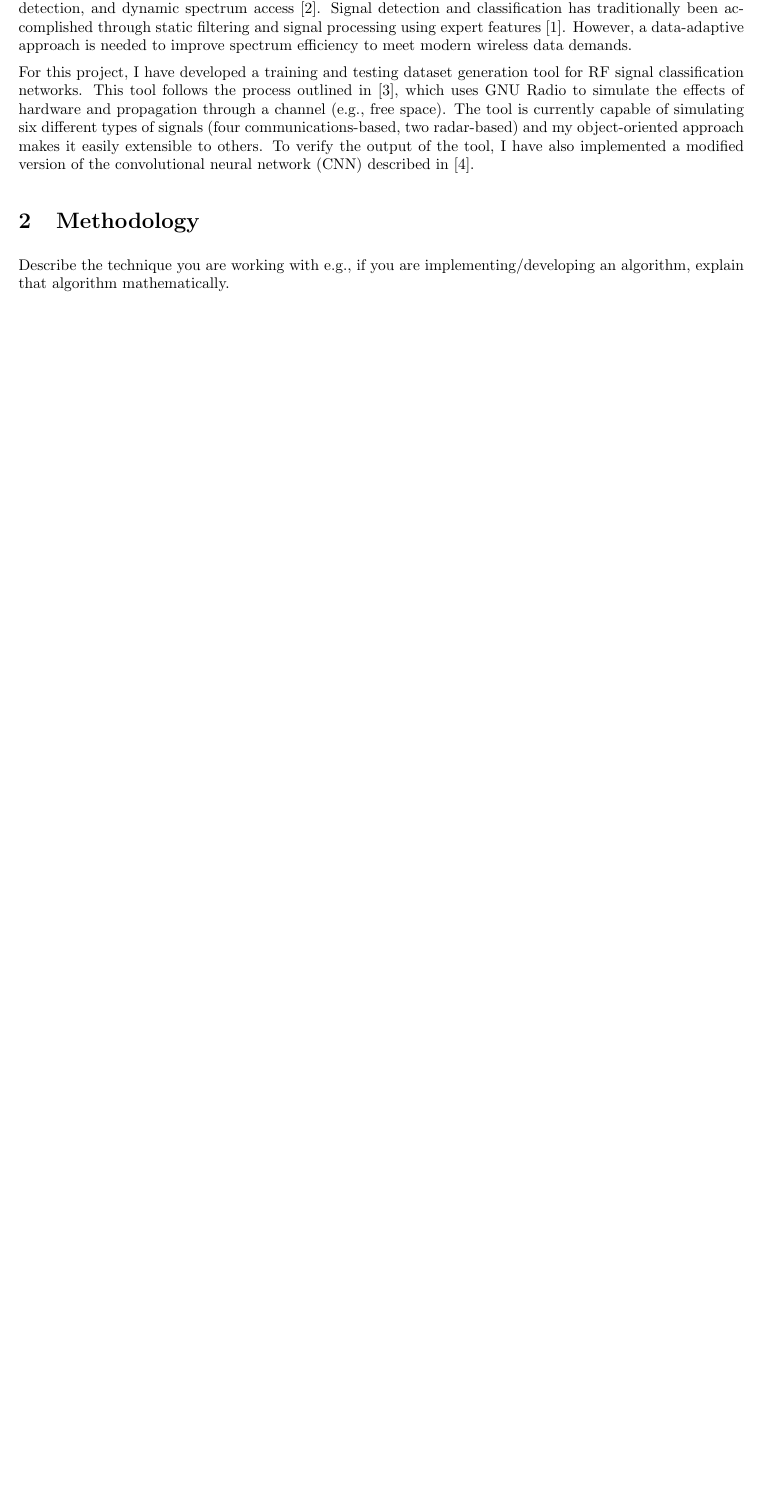
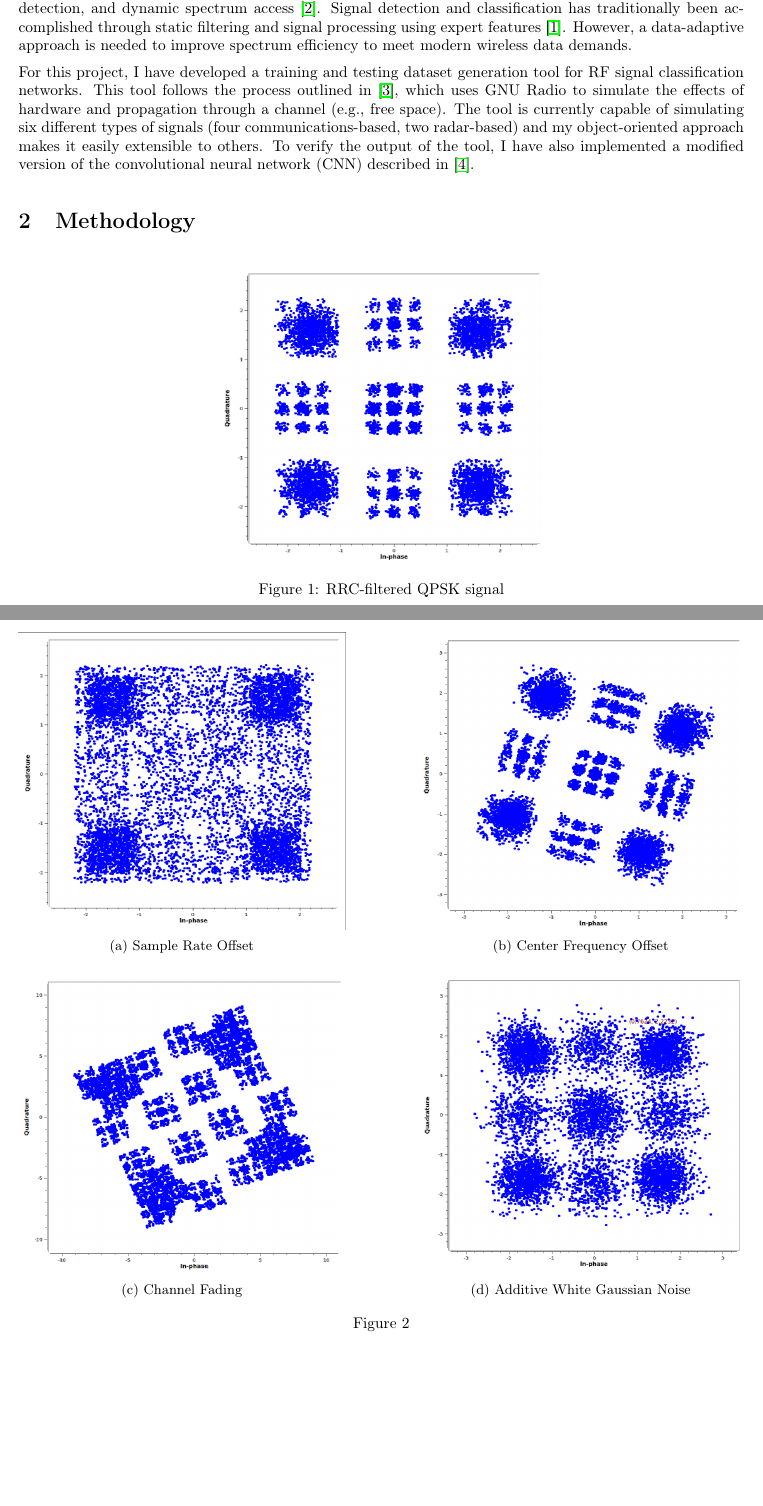
Before and after one commit to ShaneFlandermeyer/cs5033-final-project, a LaTeX document (report/saf_cs5033_report.tex): part of page 1 of 2 before the commit and two parts of pages 1 and 2 of 4 after it, the two joined at a grey line, cut so that both start at the same text, the shorter picture padded with empty space. Compiled offline with pdfLaTeX.

Commit message:
Version controlling figures now

```diff
--- a/report/saf_cs5033_report.tex
+++ b/report/saf_cs5033_report.tex
@@ -51,7 +54,49 @@ described in \cite{OShea2016a}.
 
 \section{Methodology}
 
-Describe the technique you are working
-with e.g., if you are implementing/developing
-an algorithm, explain that algorithm
-mathematically.
+% Describe the technique you are working
+% with e.g., if you are implementing/developing
+% an algorithm, explain that algorithm
+% mathematically.
+
+\begin{figure}[H]
+    \centering
+    \includegraphics[width=0.45\linewidth]{qpsk.png}
+    \caption{RRC-filtered QPSK signal}
+    \label{fig:qpsk}
+\end{figure}
+
+\begin{figure*}
+    \centering
+    \begin{subfigure}[b]{0.45\textwidth}
+        \centering
+        \includegraphics[width=\textwidth]{sro.png}
+        \caption[]%
+        {{\small Sample Rate Offset}}
+        \label{fig:sro}
+    \end{subfigure}
+    \hfill
+    \begin{subfigure}[b]{0.45\textwidth}
+        \centering
+        \includegraphics[width=\textwidth]{cfo.png}
+        \caption[]%
+        {{\small Center Frequency Offset }}
+        \label{fig:cfo}
+    \end{subfigure}
+    \vskip\baselineskip
+    \begin{subfigure}[b]{0.45\textwidth}
+        \centering
+        \includegraphics[width=\textwidth]{fading.png}
+        \caption[]%
+        {{\small Channel Fading}}
+        \label{fig:fading}
+    \end{subfigure}
+    \hfill
+    \begin{subfigure}[b]{0.45\textwidth}
+        \centering
+        \includegraphics[width=\textwidth]{awgn.png}
+        \caption[]%
+        {{\small Additive White Gaussian Noise}}
+        \label{fig:mean and std of net44}
+    \end{subfigure}
+    \caption[]
```
Also changed, not shown: figures/awgn.png (added), figures/cfo.png (added), figures/classification-accuracy.png (added), figures/conf-full.png (added), figures/fading.png (added), figures/qpsk.png (added), figures/sro.png (added), report/saf_cs5033_report.tex (38 more changed lines), 5 other files.
